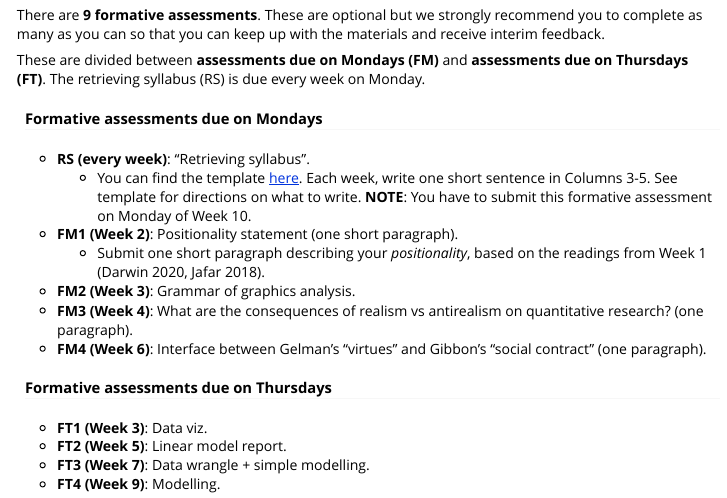
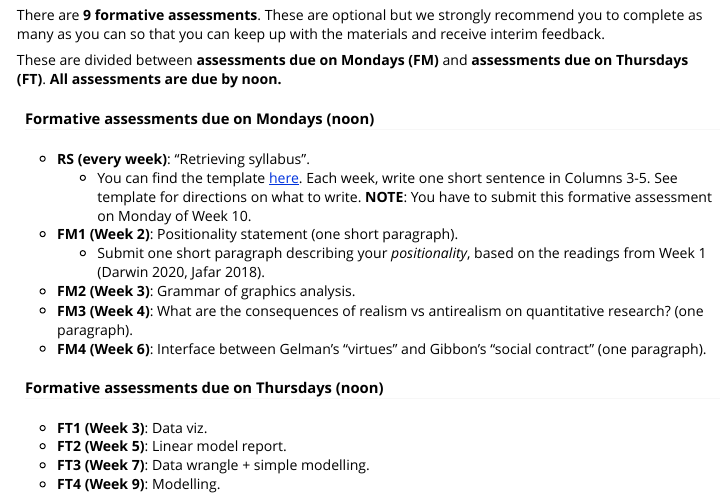
Before and after one commit to stefanocoretta/sqm1, an R Markdown document (vignettes/assessment.Rmd): the page in a window 1100 px wide, from 490 px down. Rendered offline with R 4.5, knitr and Pandoc, with nearby package versions.

Commit message:
♻️ - specify formative assessments due at noon

```diff
--- a/vignettes/assessment.Rmd
+++ b/vignettes/assessment.Rmd
@@ -38,9 +38,9 @@ There are **9 formative assessments**.
 These are optional but we strongly recommend you to complete as many as you can so that you can keep up with the materials and receive interim feedback.
 
 These are divided between **assessments due on Mondays (FM)** and **assessments due on Thursdays (FT)**.
-The retrieving syllabus (RS) is due every week on Monday.
+**All assessments are due by noon.**
 
-#### Formative assessments due on Mondays
+#### Formative assessments due on Mondays (noon)
 
 - **RS (every week)**: "Retrieving syllabus".
   - You can find the template [here](https://docs.google.com/spreadsheets/d/1TMKKKC9YRo2VNpkoG8bw_lu2ZKKT-1-UsNV7r0rMwV4/edit?usp=sharing). Each week, write one short sentence in Columns 3-5. See template for directions on what to write. **NOTE**: You have to submit this formative assessment on Monday of Week 10.
@@ -50,7 +50,7 @@ The retrieving syllabus (RS) is due every week on Monday.
 - **FM3 (Week 4)**: What are the consequences of realism vs antirealism on quantitative research? (one paragraph).
 - **FM4 (Week 6)**: Interface between Gelman's "virtues" and Gibbon's "social contract" (one paragraph).
 
-#### Formative assessments due on Thursdays
+#### Formative assessments due on Thursdays (noon)
 
 - **FT1 (Week 3)**: Data viz.
 - **FT2 (Week 5)**: Linear model report.
```
